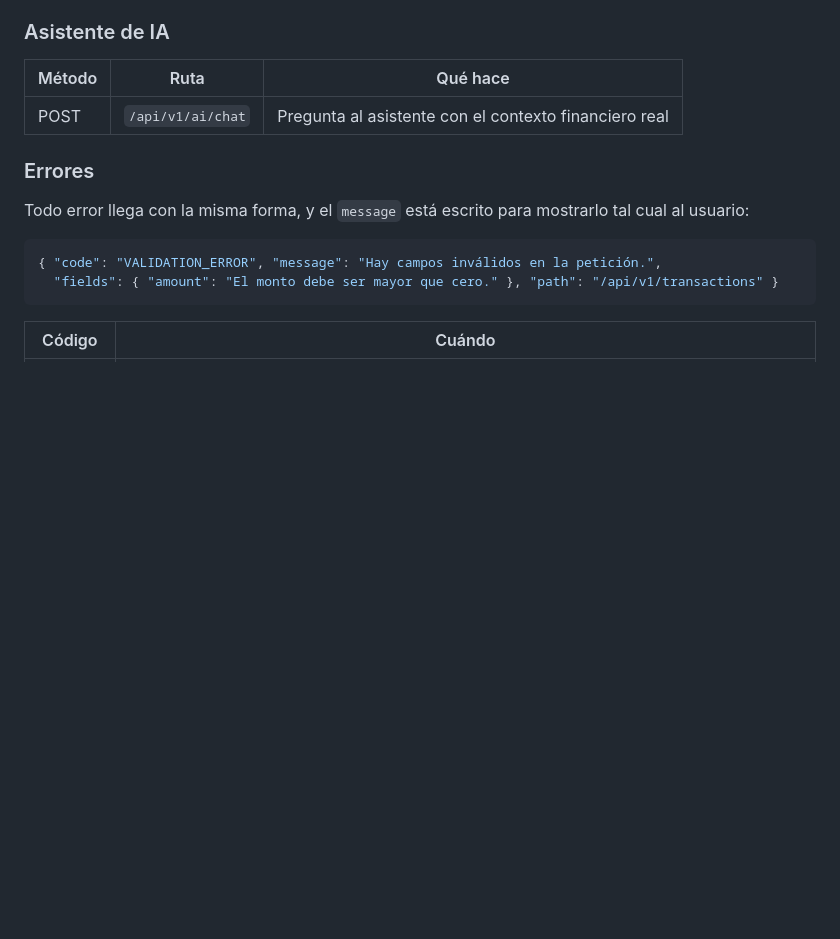
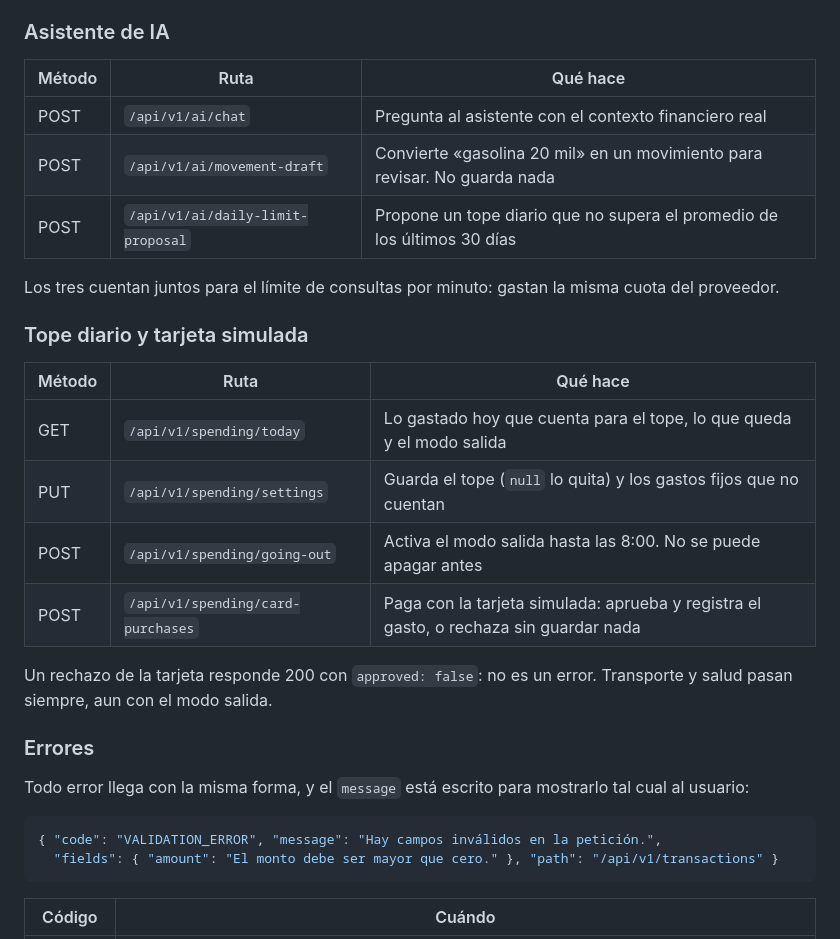
Before and after one commit to brash777/Flux-IA, a Markdown page: backend/README.md, the part around the change. Rendered like a GitHub page; blank space fills up the shorter version.

Commit message:
docs: endpoints del tope y de la IA en el README del backend
Incluye que un rechazo de la tarjeta responde 200 y que las consultas a la IA comparten cupo.

```diff
--- a/backend/README.md
+++ b/backend/README.md
@@ -235,6 +235,23 @@ Filtros de `GET /transactions`: `from`, `to` (ISO-8601), `category` (slug),
 | Método | Ruta | Qué hace |
 |---|---|---|
 | POST | `/api/v1/ai/chat` | Pregunta al asistente con el contexto financiero real |
+| POST | `/api/v1/ai/movement-draft` | Convierte «gasolina 20 mil» en un movimiento para revisar. No guarda nada |
+| POST | `/api/v1/ai/daily-limit-proposal` | Propone un tope diario que no supera el promedio de los últimos 30 días |
+
+Los tres cuentan juntos para el límite de consultas por minuto: gastan la
+misma cuota del proveedor.
+
+### Tope diario y tarjeta simulada
+
+| Método | Ruta | Qué hace |
+|---|---|---|
+| GET | `/api/v1/spending/today` | Lo gastado hoy que cuenta para el tope, lo que queda y el modo salida |
+| PUT | `/api/v1/spending/settings` | Guarda el tope (`null` lo quita) y los gastos fijos que no cuentan |
+| POST | `/api/v1/spending/going-out` | Activa el modo salida hasta las 8:00. No se puede apagar antes |
+| POST | `/api/v1/spending/card-purchases` | Paga con la tarjeta simulada: aprueba y registra el gasto, o rechaza sin guardar nada |
+
+Un rechazo de la tarjeta responde 200 con `approved: false`: no es un error.
+Transporte y salud pasan siempre, aun con el modo salida.
 
 ### Errores
 
```
